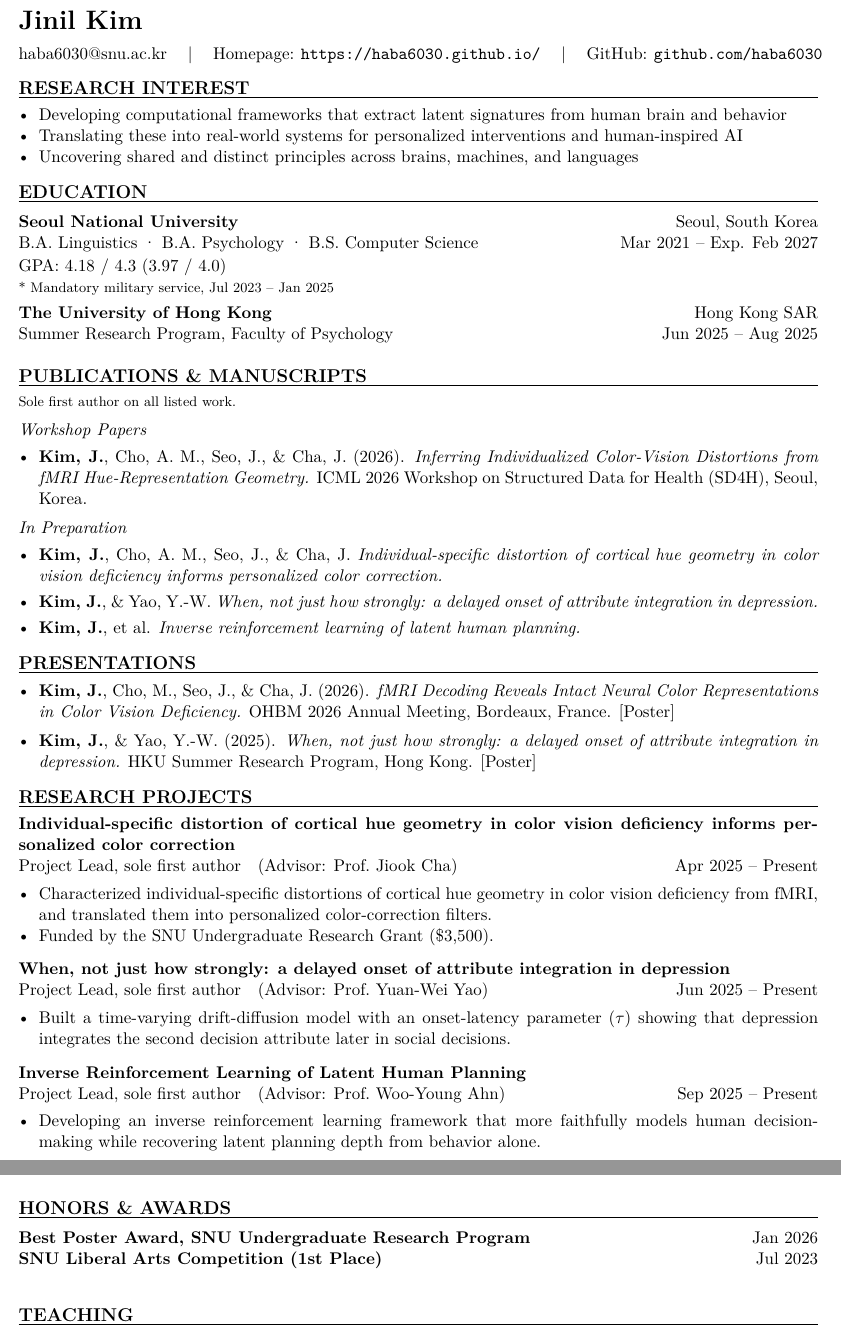
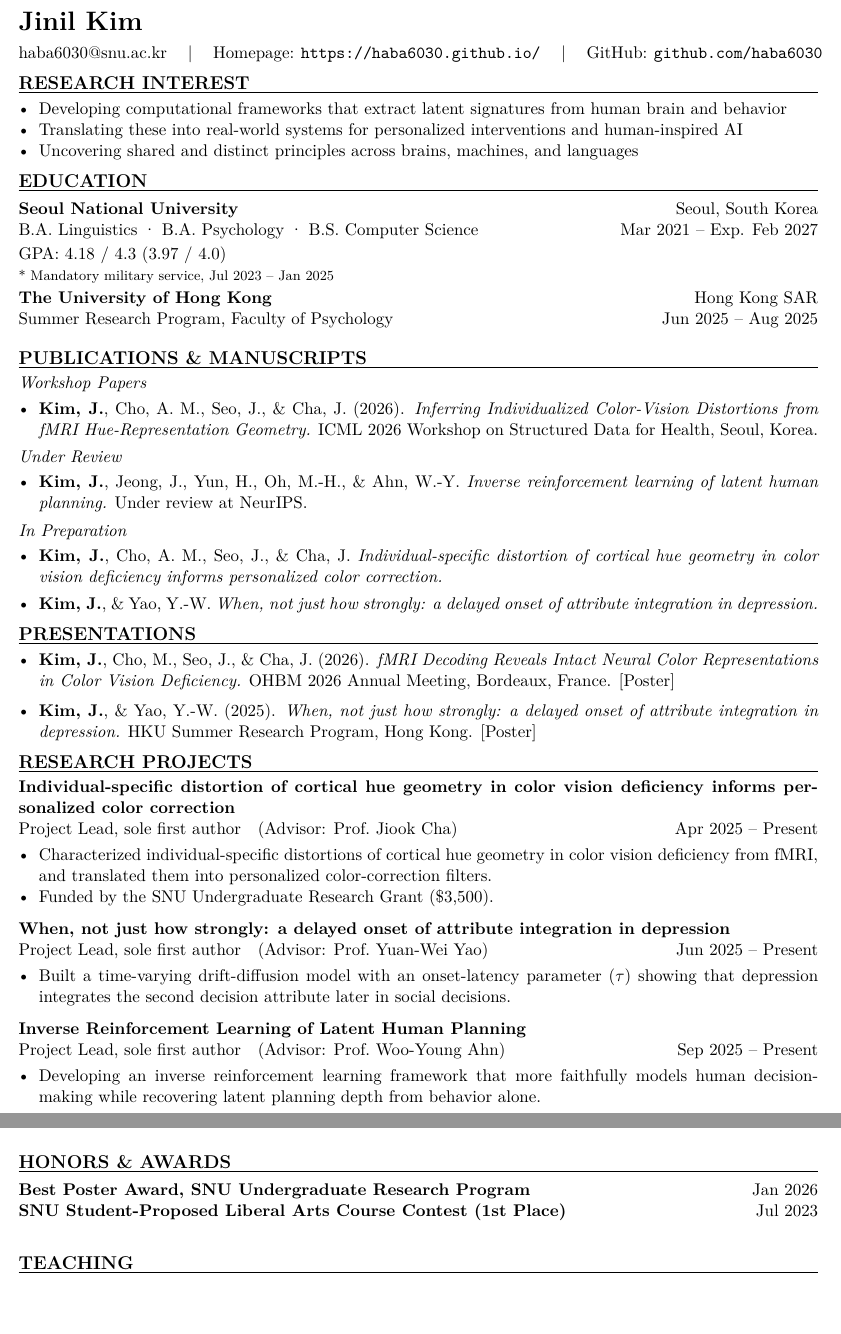
Before and after one commit to haba6030/haba6030.github.io, a LaTeX CV (CV/main.tex): two parts of pages 1 and 2 of 2, joined at a grey line, cut so that both start at the same text. Compiled offline with pdfLaTeX.

Commit message:
Rename award to Student-Proposed Liberal Arts Course Contest
Update the honors entry in both CV/main.tex and index.html to the
official award name. Also folds in pending CV layout/publication edits
(tighter margins, Under Review section, forced page break before
Research Experience).

```diff
--- a/CV/main.tex
+++ b/CV/main.tex
@@ -8,11 +8,11 @@
   a4paper,
   left=1.4cm,
   right=1.4cm,
-  top=1.5cm,
-  bottom=1.5cm
+  top=1.25cm,
+  bottom=1.25cm
 ]{geometry}
 \setlength{\parindent}{0pt}
-\setlength{\parskip}{0.25em}
+\setlength{\parskip}{0.15em}
 
 \usepackage{tabularx}
 \usepackage{array}
@@ -38,7 +38,7 @@
 }
 \newcommand{\cvsection}[1]{%
   \needspace{4\baselineskip}%
-  \vspace{0.6em}
+  \vspace{0.45em}
   {\large\bfseries\MakeUppercase{#1}}\par
   \vspace{0.15em}\hrule height 0.6pt \vspace{0.4em}
 }
@@ -75,17 +75,20 @@ GPA: 4.18 / 4.3 (3.97 / 4.0)\\
 % ===== Publications & Manuscripts =====
 \vspace{-0.5em}
 \cvsection{Publications \& Manuscripts}
-{\footnotesize Sole first author on all listed work.}\par\vspace{0.2em}
 \textit{Workshop Papers}\par\vspace{0.1em}
 \begin{itemize}[itemsep=0.3em]
-  \item \textbf{Kim, J.}, Cho, A. M., Seo, J., \& Cha, J. (2026). \textit{Inferring Individualized Color-Vision Distortions from fMRI Hue-Representation Geometry.} ICML 2026 Workshop on Structured Data for Health (SD4H), Seoul, Korea.
+  \item \textbf{Kim, J.}, Cho, A. M., Seo, J., \& Cha, J. (2026). \textit{Inferring Individualized Color-Vision Distortions from fMRI Hue-Representation Geometry.} ICML 2026 Workshop on Structured Data for Health, Seoul, Korea.
+\end{itemize}
+\vspace{0.25em}
+\textit{Under Review}\par\vspace{0.1em}
+\begin{itemize}[itemsep=0.3em]
+  \item \textbf{Kim, J.}, Jeong, J., Yun, H., Oh, M.-H., \& Ahn, W.-Y. \textit{Inverse reinforcement learning of latent human planning.} Under review at NeurIPS.
 \end{itemize}
 \vspace{0.25em}
 \textit{In Preparation}\par\vspace{0.1em}
 \begin{itemize}[itemsep=0.3em]
   \item \textbf{Kim, J.}, Cho, A. M., Seo, J., \& Cha, J. \textit{Individual-specific distortion of cortical hue geometry in color vision deficiency informs personalized color correction.}
   \item \textbf{Kim, J.}, \& Yao, Y.-W. \textit{When, not just how strongly: a delayed onset of attribute integration in depression.}
-  \item \textbf{Kim, J.}, et al. \textit{Inverse reinforcement learning of latent human planning.}
 \end{itemize}
 
 % ===== Presentations =====
@@ -120,6 +123,9 @@ GPA: 4.18 / 4.3 (3.97 / 4.0)\\
 \vspace{0.8em}
 
 % ===== Research Experience =====
+% Page 2 must begin with this section (see CLAUDE.md: no section heading may be
+% orphaned at the foot of a page)
+\newpage
 \cvsection{Research Experience}
 \orgrow{Connectome Lab}{Seoul National University}
 \rolerow{Undergraduate RA \ \ (Advisor: Prof.\ Jiook Cha)}{Jul 2026 -- Present}
@@ -153,7 +159,7 @@ Research area: Computational modeling of social decision-making
 % ===== Honors & Awards =====
 \cvsection{Honors \& Awards}
 \orgrow[0.15]{Best Poster Award, SNU Undergraduate Research Program}{Jan 2026}
-\orgrow[0.15]{SNU Liberal Arts Competition (1st Place)}{Jul 2023}
+\orgrow[0.15]{SNU Student-Proposed Liberal Arts Course Contest (1st Place)}{Jul 2023}
 
 % ===== Teaching =====
 \cvsection{Teaching}
```
Also changed, not shown: CV/main.pdf, 1 other file.
